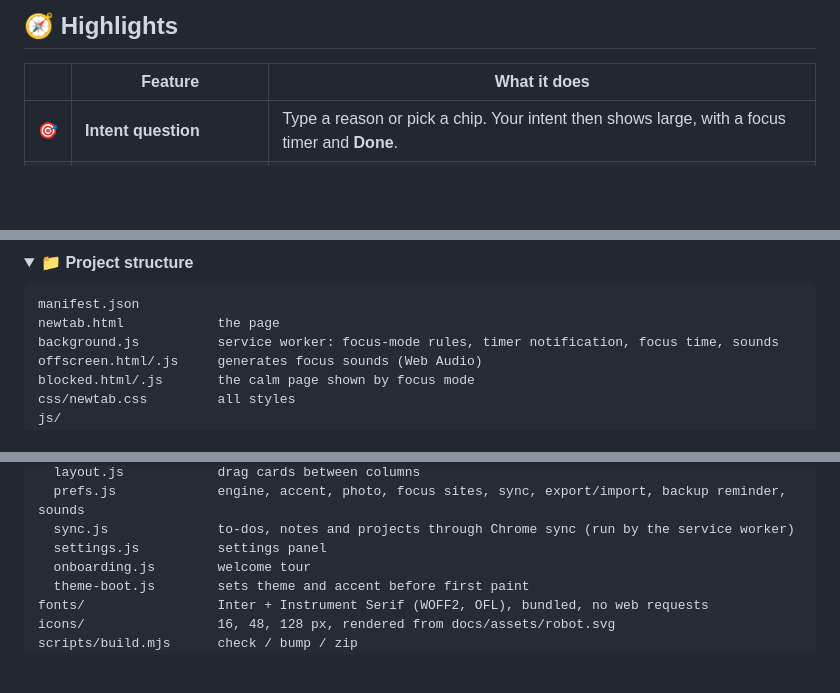
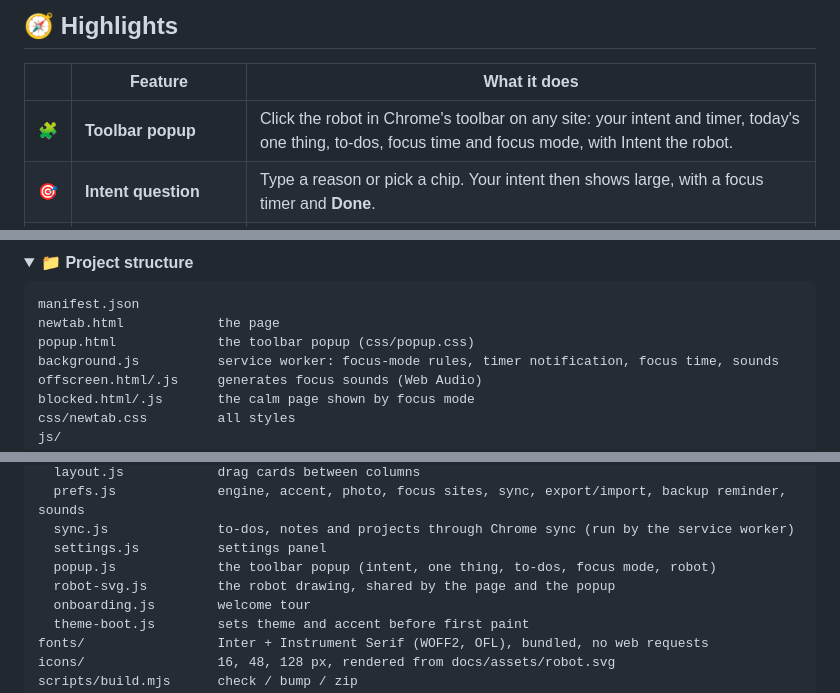
Before and after one commit to saykatghosh/intent_tab, a Markdown page: README.md, 3 parts joined by grey strips. GitHub-like rendering; folded sections open; blank space fills up the shorter version.

````diff
--- a/README.md
+++ b/README.md
@@ -99,6 +99,7 @@ On your own computer, inside Chrome (`chrome.storage.local`). There are no serve
 
 | | Feature | What it does |
 |:-:|---|---|
+| 🧩 | **Toolbar popup** | Click the robot in Chrome's toolbar on any site: your intent and timer, today's one thing, to-dos, focus time and focus mode, with Intent the robot. |
 | 🎯 | **Intent question** | Type a reason or pick a chip. Your intent then shows large, with a focus timer and **Done**. |
 | 🌌 | **Cosmos** | A deep-space sky with stars, a nebula, shooting stars and a ringed planet. In light mode it's a pastel sky. |
 | 🤖 | **Intent, the robot** | A small robot that peeks over your To-do card, points at the next task and cheers when you finish one. |
@@ -330,6 +331,7 @@ The ZIP leaves out `store/`, `scripts/`, `.git`, `.github`, `package.json` and t
 ```
 manifest.json
 newtab.html            the page
+popup.html             the toolbar popup (css/popup.css)
 background.js          service worker: focus-mode rules, timer notification, focus time, sounds
 offscreen.html/.js     generates focus sounds (Web Audio)
 blocked.html/.js       the calm page shown by focus mode
@@ -361,6 +363,8 @@ js/
   prefs.js             engine, accent, photo, focus sites, sync, export/import, backup reminder, sounds
   sync.js              to-dos, notes and projects through Chrome sync (run by the service worker)
   settings.js          settings panel
+  popup.js             the toolbar popup (intent, one thing, to-dos, focus mode, robot)
+  robot-svg.js         the robot drawing, shared by the page and the popup
   onboarding.js        welcome tour
   theme-boot.js        sets theme and accent before first paint
 fonts/                 Inter + Instrument Serif (WOFF2, OFL), bundled, no web requests
````
Also changed, not shown: other parts of README.md (+1 -1 lines), .github/release-notes/v1.1.0.md (added, +17 -0 lines), store/listing.md (+17 -3 lines), store/privacy-policy.md (+1 -1 lines), store/store-icon-128.png (added), 11 other files.
